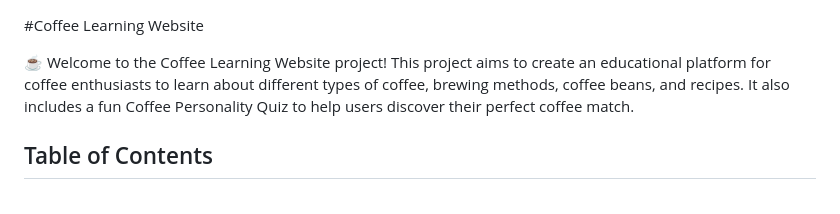
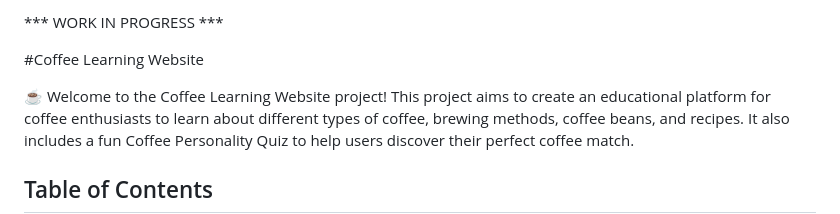
Before and after one commit to dashleremi/bean-and-brew, a Markdown page: README.md, the part around the change. Drawn GitHub-style.

```diff
--- a/README.md
+++ b/README.md
@@ -1,3 +1,5 @@
+*** WORK IN PROGRESS ***
+
 #Coffee Learning Website
 
 ☕️
```
